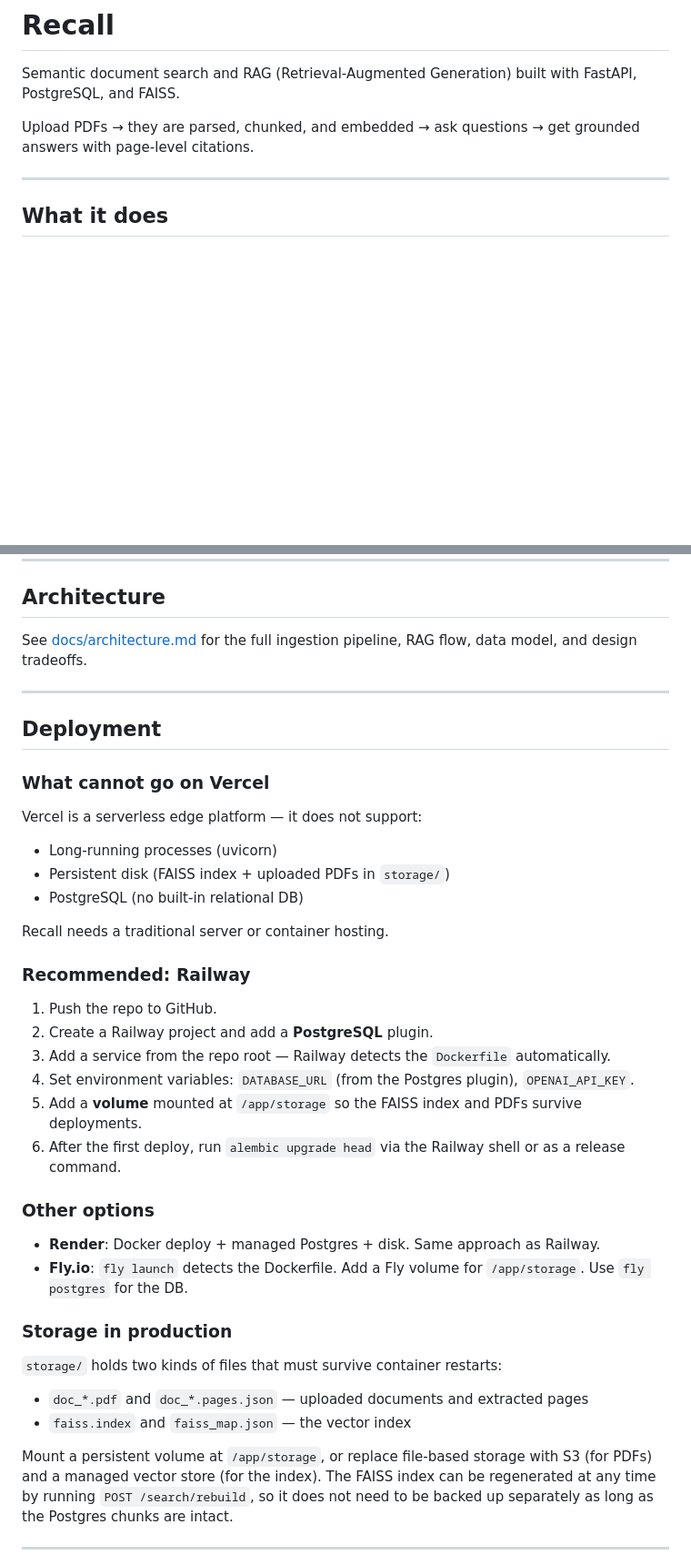
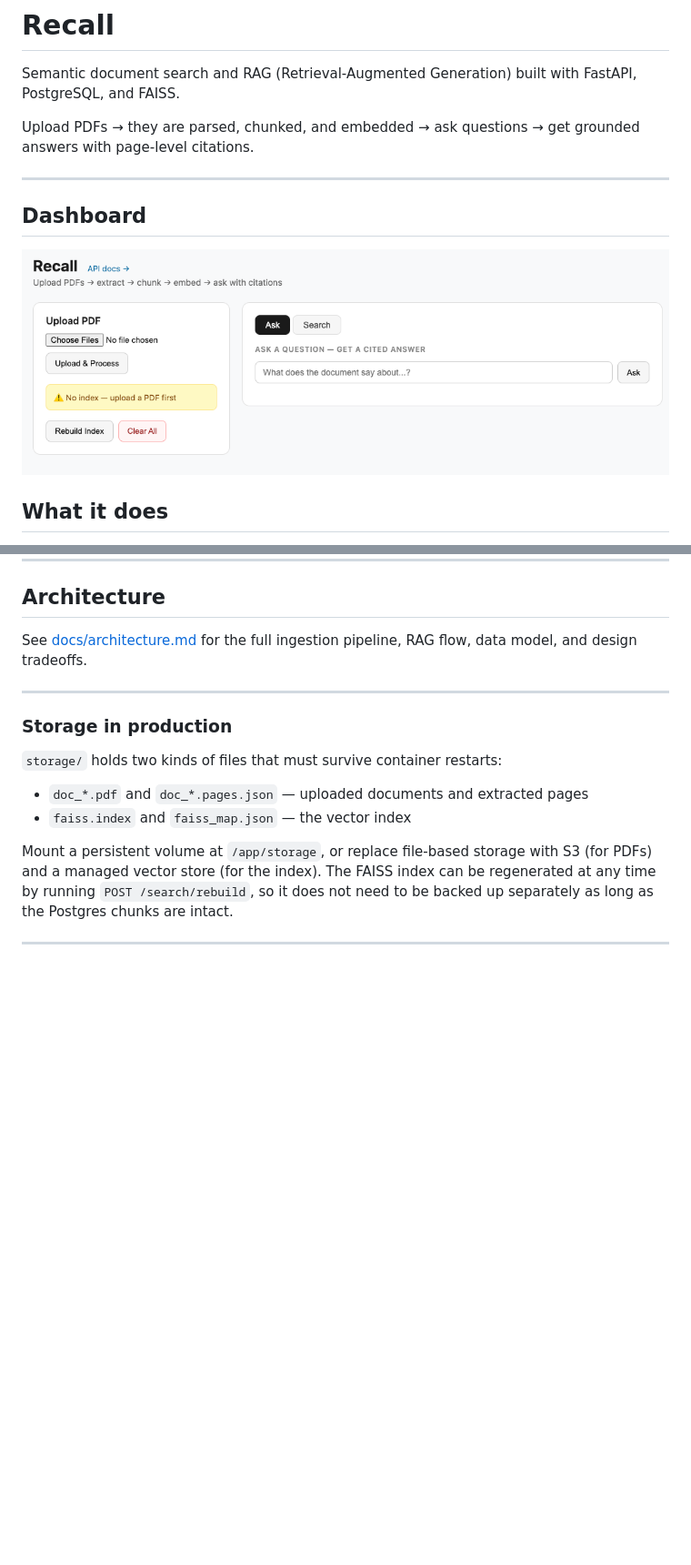
Before and after one commit to mujahedk/Recall, a Markdown page: README.md, 2 parts joined by grey strips. Shown at 91% size. Drawn GitHub-style; blank space fills up the shorter version.

Commit message:
demo photos

```diff
--- a/README.md
+++ b/README.md
@@ -5,7 +5,8 @@ Semantic document search and RAG (Retrieval-Augmented Generation) built with Fas
 Upload PDFs → they are parsed, chunked, and embedded → ask questions → get grounded answers with page-level citations.
 
 ---
-
+## Dashboard
+![Recall Empty Dashboard](demo-photos/recall-empty-dashboard.png)
 ## What it does
 
 1. **Ingest**: Upload a PDF. The pipeline extracts text page-by-page (PyMuPDF), splits it into overlapping 1200-character windows, and stores each chunk in PostgreSQL with its page range.
@@ -160,31 +165,6 @@ See [docs/architecture.md](docs/architecture.md) for the full ingestion pipeline
 
 ---
 
-## Deployment
-
-### What cannot go on Vercel
-
-Vercel is a serverless edge platform — it does not support:
-- Long-running processes (uvicorn)
-- Persistent disk (FAISS index + uploaded PDFs in `storage/`)
-- PostgreSQL (no built-in relational DB)
-
-Recall needs a traditional server or container hosting.
-
-### Recommended: Railway
-
-1. Push the repo to GitHub.
-2. Create a Railway project and add a **PostgreSQL** plugin.
-3. Add a service from the repo root — Railway detects the `Dockerfile` automatically.
-4. Set environment variables: `DATABASE_URL` (from the Postgres plugin), `OPENAI_API_KEY`.
-5. Add a **volume** mounted at `/app/storage` so the FAISS index and PDFs survive deployments.
-6. After the first deploy, run `alembic upgrade head` via the Railway shell or as a release command.
-
-### Other options
-
-- **Render**: Docker deploy + managed Postgres + disk. Same approach as Railway.
-- **Fly.io**: `fly launch` detects the Dockerfile. Add a Fly volume for `/app/storage`. Use `fly postgres` for the DB.
-
 ### Storage in production
 
 `storage/` holds two kinds of files that must survive container restarts:
```
Also changed, not shown: other parts of README.md (+5 -1 lines).
